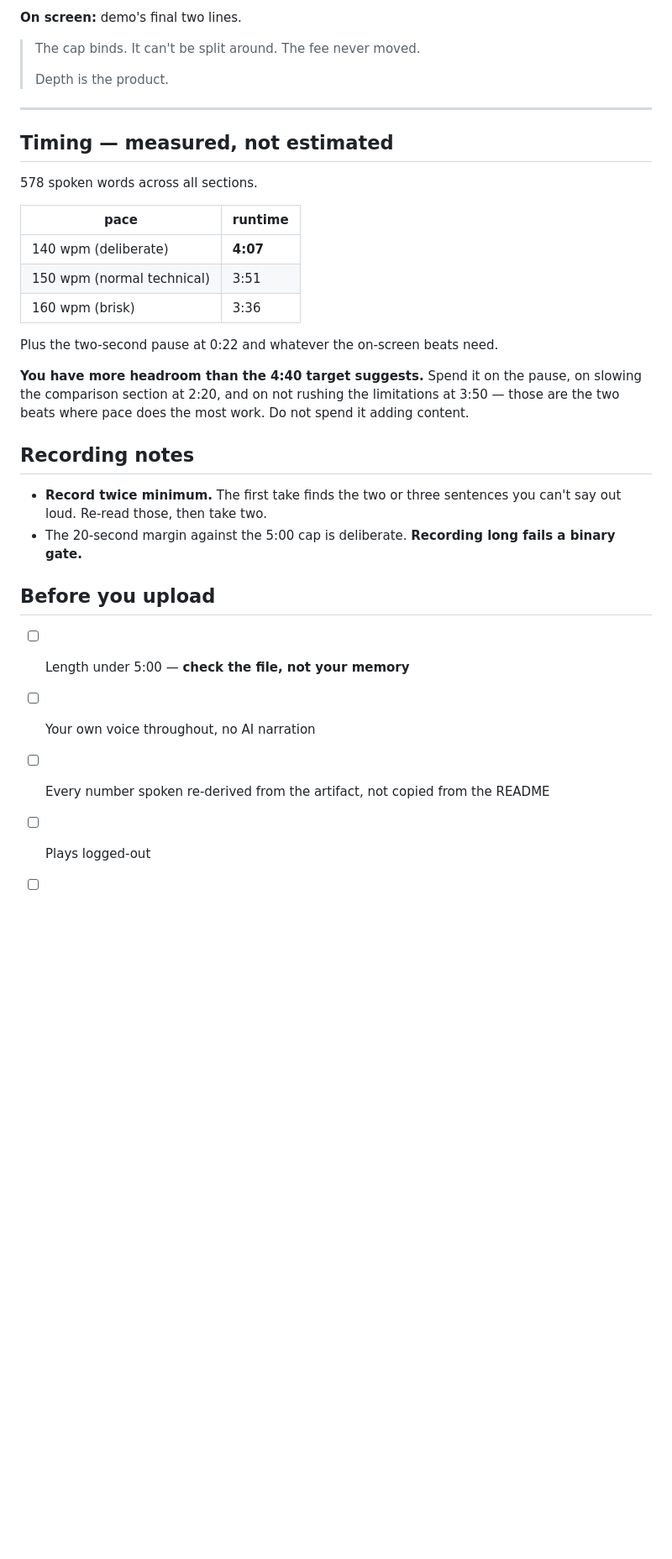
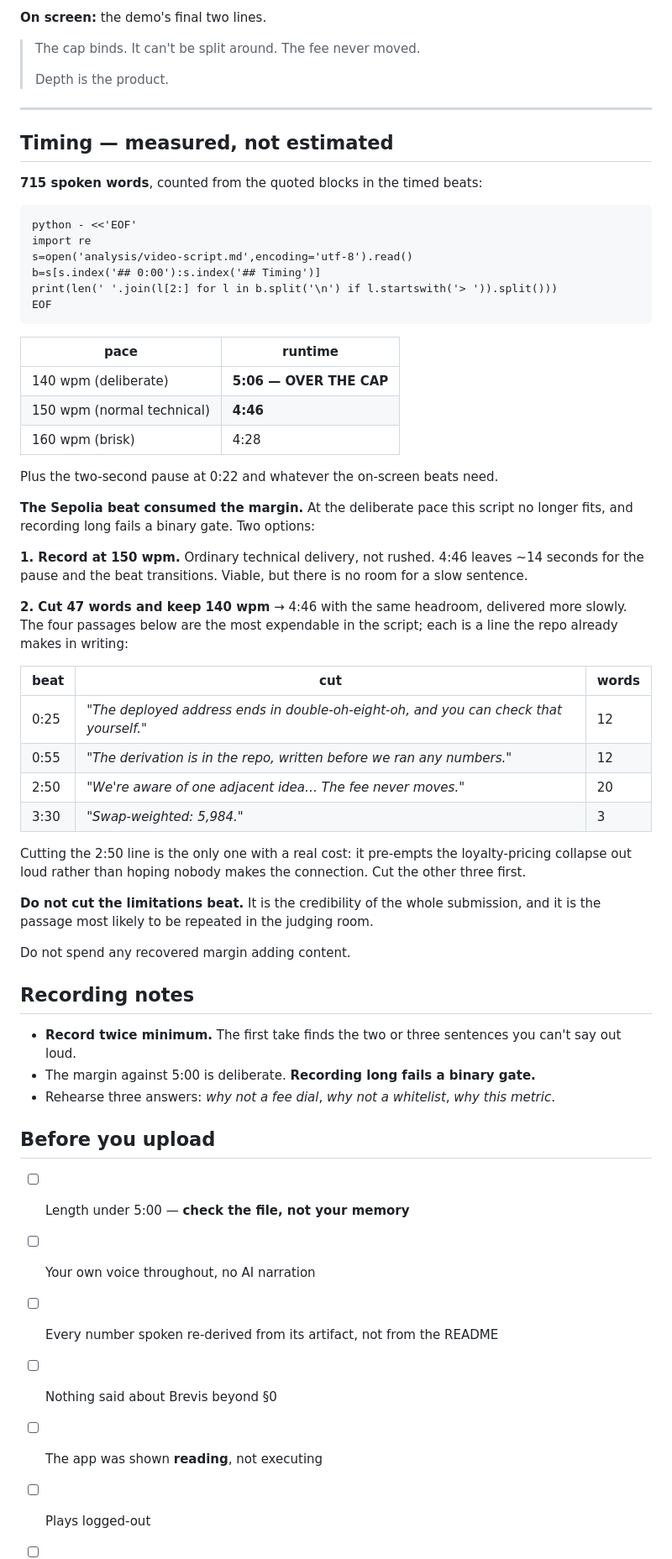
Before and after one commit to Manuel-dev01/tenure-hook, a Markdown page: analysis/video-script.md, the part around one of its changes. Shown at 84% size. Rendered like a GitHub page; blank space fills up the shorter version.

````diff
--- a/analysis/video-script.md
+++ b/analysis/video-script.md
@@ -209,5 +248,5 @@ the judging room.
 
-**On screen:** demo's final two lines.
+**On screen:** the demo's final two lines.
 
 > The cap binds. It can't be split around. The fee never moved.
 >
@@ -217,30 +256,62 @@ the judging room.
 
 ## Timing — measured, not estimated
 
-578 spoken words across all sections.
+**715 spoken words**, counted from the quoted blocks in the timed beats:
+
+```
+python - <<'EOF'
+import re
+s=open('analysis/video-script.md',encoding='utf-8').read()
+b=s[s.index('## 0:00'):s.index('## Timing')]
+print(len(' '.join(l[2:] for l in b.split('\n') if l.startswith('> ')).split()))
+EOF
+```
 
 | pace | runtime |
 |---|---|
-| 140 wpm (deliberate) | **4:07** |
-| 150 wpm (normal technical) | 3:51 |
-| 160 wpm (brisk) | 3:36 |
+| 140 wpm (deliberate) | **5:06 — OVER THE CAP** |
+| 150 wpm (normal technical) | **4:46** |
+| 160 wpm (brisk) | 4:28 |
 
 Plus the two-second pause at 0:22 and whatever the on-screen beats need.
 
-**You have more headroom than the 4:40 target suggests.** Spend it on the pause, on slowing the
-comparison section at 2:20, and on not rushing the limitations at 3:50 — those are the two beats
-where pace does the most work. Do not spend it adding content.
+**The Sepolia beat consumed the margin.** At the deliberate pace this script no longer fits, and
+recording long fails a binary gate. Two options:
+
+**1. Record at 150 wpm.** Ordinary technical delivery, not rushed. 4:46 leaves ~14 seconds for the
+pause and the beat transitions. Viable, but there is no room for a slow sentence.
+
+**2. Cut 47 words and keep 140 wpm** → 4:46 with the same headroom, delivered more slowly. The four
+passages below are the most expendable in the script; each is a line the repo already makes in
+writing:
+
+| beat | cut | words |
+|---|---|---|
+| 0:25 | *"The deployed address ends in double-oh-eight-oh, and you can check that yourself."* | 12 |
+| 0:55 | *"The derivation is in the repo, written before we ran any numbers."* | 12 |
+| 2:50 | *"We're aware of one adjacent idea… The fee never moves."* | 20 |
+| 3:30 | *"Swap-weighted: 5,984."* | 3 |
+
+Cutting the 2:50 line is the only one with a real cost: it pre-empts the loyalty-pricing collapse
+out loud rather than hoping nobody makes the connection. Cut the other three first.
+
+**Do not cut the limitations beat.** It is the credibility of the whole submission, and it is the
+passage most likely to be repeated in the judging room.
+
+Do not spend any recovered margin adding content.
 
 ## Recording notes
 
 - **Record twice minimum.** The first take finds the two or three sentences you can't say out loud.
-  Re-read those, then take two.
-- The 20-second margin against the 5:00 cap is deliberate. **Recording long fails a binary gate.**
+- The margin against 5:00 is deliberate. **Recording long fails a binary gate.**
+- Rehearse three answers: *why not a fee dial*, *why not a whitelist*, *why this metric*.
 
 ## Before you upload
 
 - [ ] Length under 5:00 — **check the file, not your memory**
 - [ ] Your own voice throughout, no AI narration
-- [ ] Every number spoken re-derived from the artifact, not copied from the README
+- [ ] Every number spoken re-derived from its artifact, not from the README
+- [ ] Nothing said about Brevis beyond §0
+- [ ] The app was shown **reading**, not executing
 - [ ] Plays logged-out
 - [ ] Repo link points to `main`
````
Also changed, not shown: other parts of analysis/video-script.md (+90 -51 lines).
